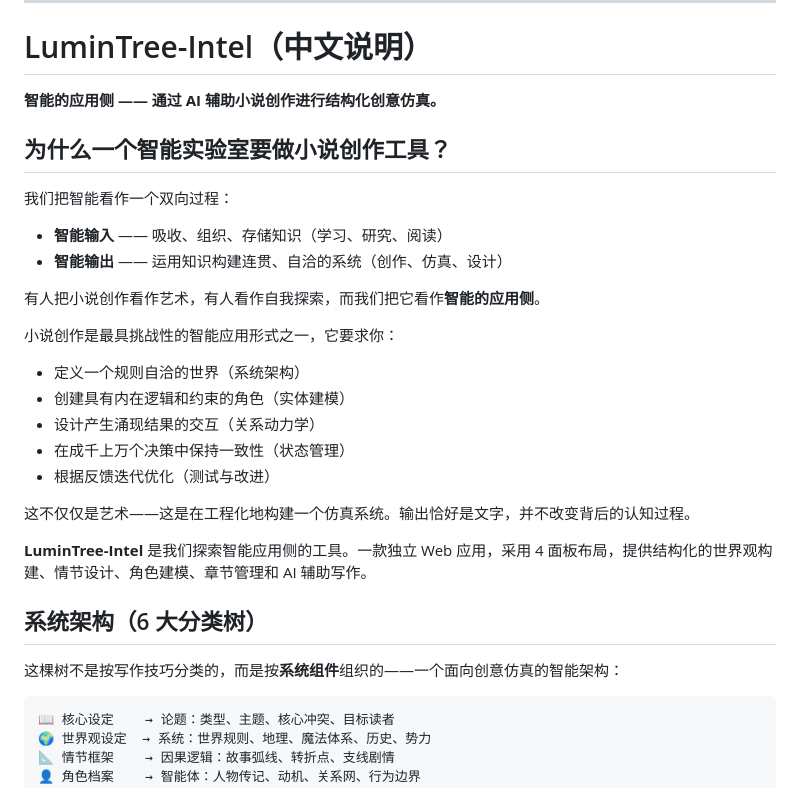
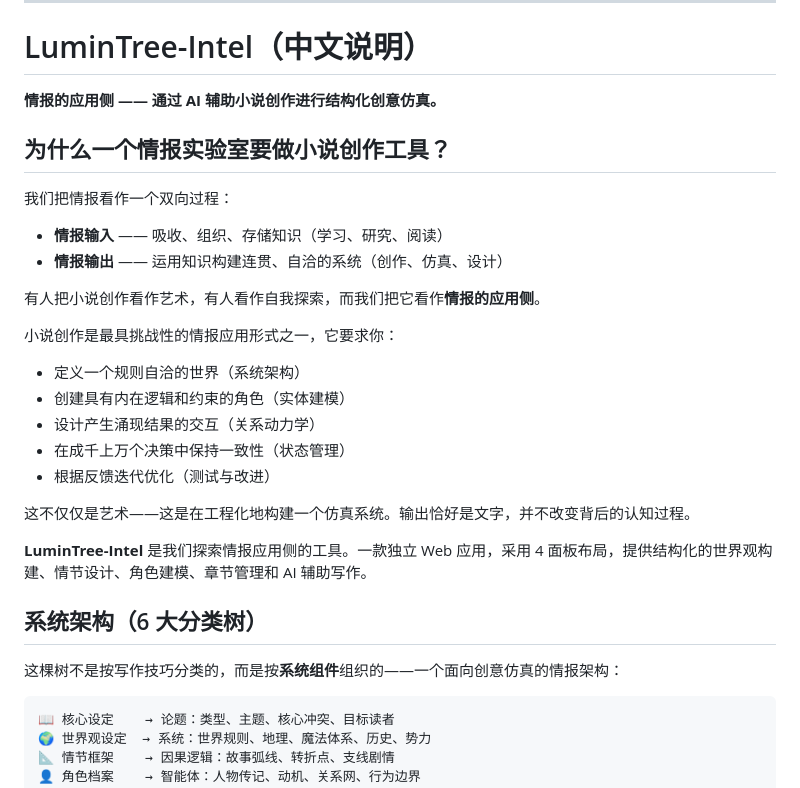
Before and after one commit to FrankS-IntelLab/LuminTree-Intel, a Markdown page: README.md, the part around the change. Rendered like a GitHub page.

Commit message:
v1.8.4 — Fix Chinese README: 智能 → 情报
- 'Intelligence' in this context means 情报 (information gathering/analysis/application)
  not 智能 (AI/smart)
- Updated all conceptual references: 智能的应用侧 → 情报的应用侧
- Kept 智能体 (agents) and 智能导入 (smart import) as-is — these are standard AI terms

````diff
--- a/README.md
+++ b/README.md
@@ -91,18 +91,18 @@ Any OpenAI-compatible endpoint works.
 
 # LuminTree-Intel（中文说明）
 
-**智能的应用侧 —— 通过 AI 辅助小说创作进行结构化创意仿真。**
+**情报的应用侧 —— 通过 AI 辅助小说创作进行结构化创意仿真。**
 
-## 为什么一个智能实验室要做小说创作工具？
+## 为什么一个情报实验室要做小说创作工具？
 
-我们把智能看作一个双向过程：
+我们把情报看作一个双向过程：
 
-- **智能输入** —— 吸收、组织、存储知识（学习、研究、阅读）
-- **智能输出** —— 运用知识构建连贯、自洽的系统（创作、仿真、设计）
+- **情报输入** —— 吸收、组织、存储知识（学习、研究、阅读）
+- **情报输出** —— 运用知识构建连贯、自洽的系统（创作、仿真、设计）
 
-有人把小说创作看作艺术，有人看作自我探索，而我们把它看作**智能的应用侧**。
+有人把小说创作看作艺术，有人看作自我探索，而我们把它看作**情报的应用侧**。
 
-小说创作是最具挑战性的智能应用形式之一，它要求你：
+小说创作是最具挑战性的情报应用形式之一，它要求你：
 
 - 定义一个规则自洽的世界（系统架构）
 - 创建具有内在逻辑和约束的角色（实体建模）
@@ -112,11 +112,11 @@ Any OpenAI-compatible endpoint works.
 
 这不仅仅是艺术——这是在工程化地构建一个仿真系统。输出恰好是文字，并不改变背后的认知过程。
 
-**LuminTree-Intel** 是我们探索智能应用侧的工具。一款独立 Web 应用，采用 4 面板布局，提供结构化的世界观构建、情节设计、角色建模、章节管理和 AI 辅助写作。
+**LuminTree-Intel** 是我们探索情报应用侧的工具。一款独立 Web 应用，采用 4 面板布局，提供结构化的世界观构建、情节设计、角色建模、章节管理和 AI 辅助写作。
 
 ## 系统架构（6 大分类树）
 
-这棵树不是按写作技巧分类的，而是按**系统组件**组织的——一个面向创意仿真的智能架构：
+这棵树不是按写作技巧分类的，而是按**系统组件**组织的——一个面向创意仿真的情报架构：
 
 ```
 📖 核心设定    → 论题：类型、主题、核心冲突、目标读者
````
